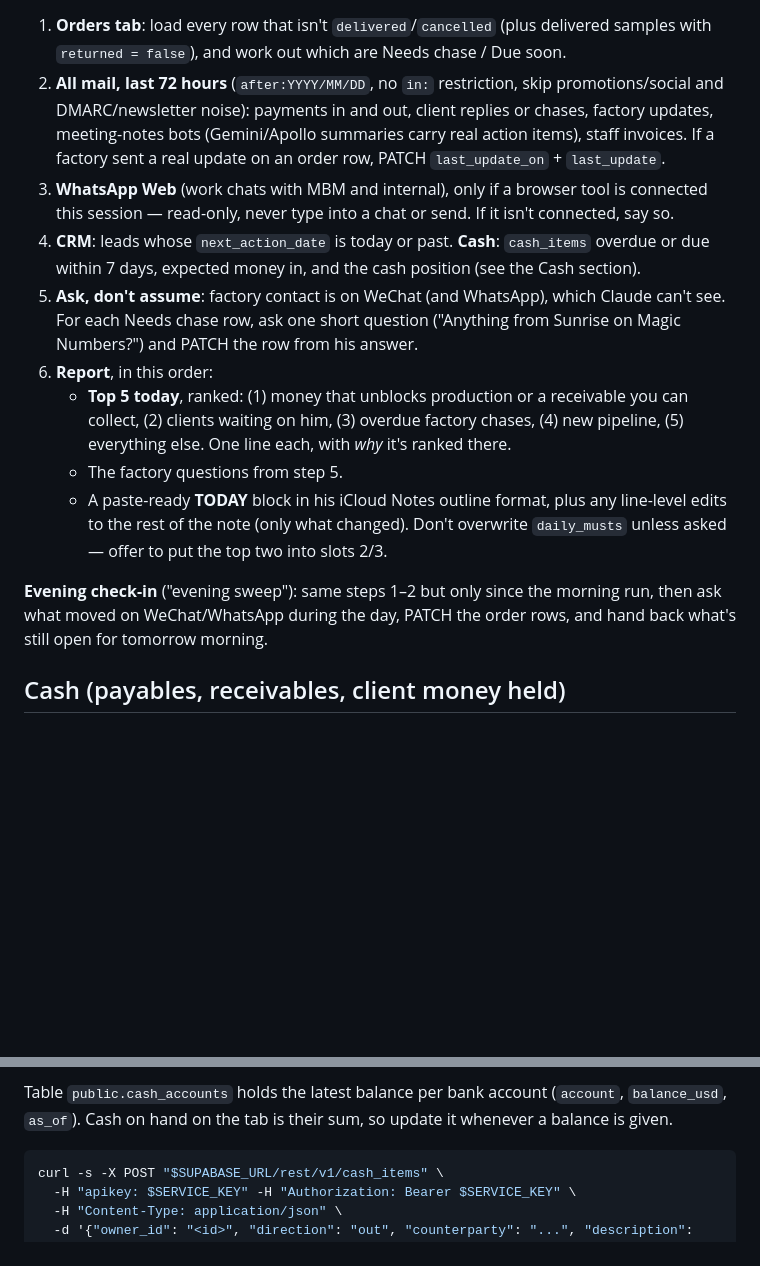
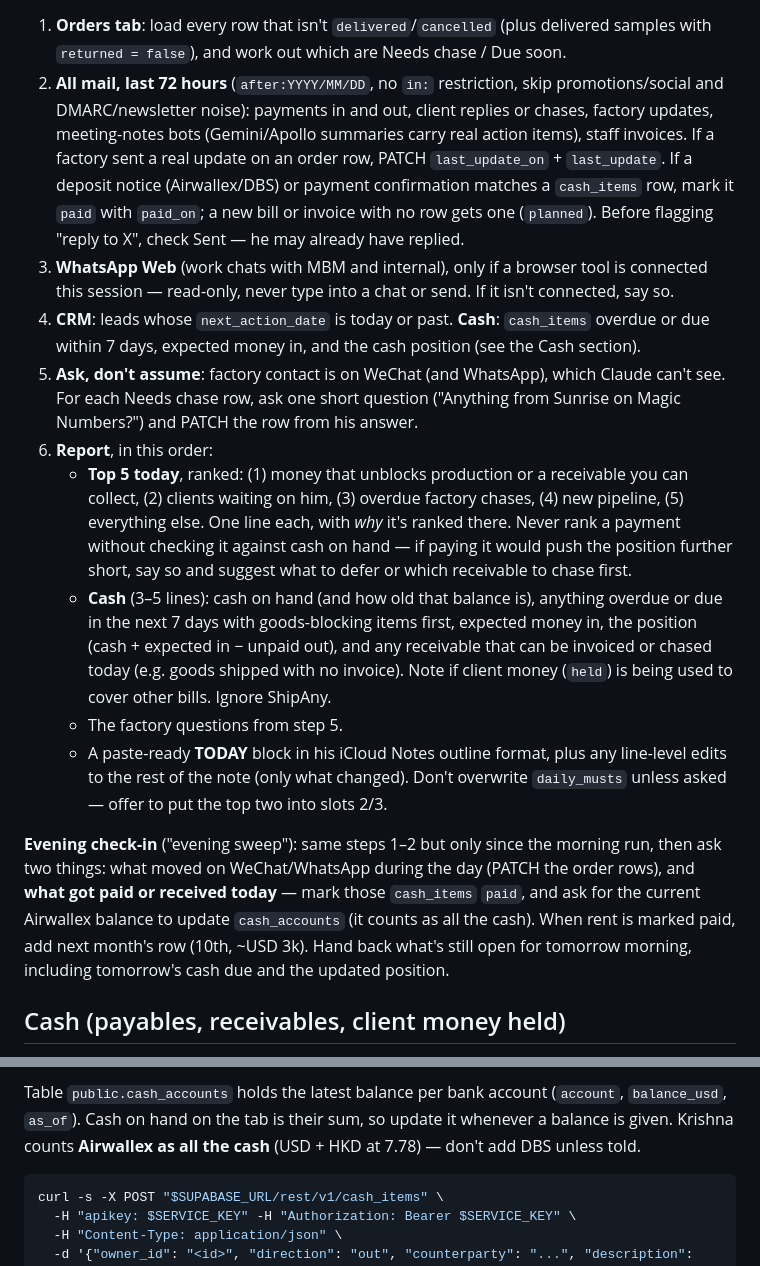
Before and after one commit to krishnakoff/sophiecreationsinternal, a Markdown page: CLAUDE.md, 2 parts joined by grey strips. Rendered like a GitHub page; blank space fills up the shorter version.

Commit message:
Add cash to the morning and evening sweeps
Morning report gets a Cash block and checks payments against cash on hand before ranking them;
the email step marks matching cash rows paid; the evening check-in asks what was paid/received
and the Airwallex balance. Airwallex counts as all the cash.

Co-Authored-By: Claude Opus 5.5 <noreply@anthropic.com>

````diff
--- a/CLAUDE.md
+++ b/CLAUDE.md
@@ -413,7 +413,10 @@ text, not a status dump. Everything here is **read-only** on mail and chat: Gmai
 2. **All mail, last 72 hours** (`after:YYYY/MM/DD`, no `in:` restriction, skip promotions/social
    and DMARC/newsletter noise): payments in and out, client replies or chases, factory updates,
    meeting-notes bots (Gemini/Apollo summaries carry real action items), staff invoices. If a
-   factory sent a real update on an order row, PATCH `last_update_on` + `last_update`.
+   factory sent a real update on an order row, PATCH `last_update_on` + `last_update`. If a
+   deposit notice (Airwallex/DBS) or payment confirmation matches a `cash_items` row, mark it
+   `paid` with `paid_on`; a new bill or invoice with no row gets one (`planned`). Before flagging
+   "reply to X", check Sent — he may already have replied.
 3. **WhatsApp Web** (work chats with MBM and internal), only if a browser tool is connected
    this session — read-only, never type into a chat or send. If it isn't connected, say so.
 4. **CRM**: leads whose `next_action_date` is today or past. **Cash**: `cash_items` overdue or due
@@ -424,15 +427,25 @@ text, not a status dump. Everything here is **read-only** on mail and chat: Gmai
 6. **Report**, in this order:
    - **Top 5 today**, ranked: (1) money that unblocks production or a receivable you can
      collect, (2) clients waiting on him, (3) overdue factory chases, (4) new pipeline,
-     (5) everything else. One line each, with *why* it's ranked there.
+     (5) everything else. One line each, with *why* it's ranked there. Never rank a payment
+     without checking it against cash on hand — if paying it would push the position further
+     short, say so and suggest what to defer or which receivable to chase first.
+   - **Cash** (3–5 lines): cash on hand (and how old that balance is), anything overdue or due in
+     the next 7 days with goods-blocking items first, expected money in, the position
+     (cash + expected in − unpaid out), and any receivable that can be invoiced or chased today
+     (e.g. goods shipped with no invoice). Note if client money (`held`) is being used to cover
+     other bills. Ignore ShipAny.
    - The factory questions from step 5.
    - A paste-ready **TODAY** block in his iCloud Notes outline format, plus any line-level edits
      to the rest of the note (only what changed).
    Don't overwrite `daily_musts` unless asked — offer to put the top two into slots 2/3.
 
-**Evening check-in** ("evening sweep"): same steps 1–2 but only since the morning run, then
-ask what moved on WeChat/WhatsApp during the day, PATCH the order rows, and hand back what's
-still open for tomorrow morning.
+**Evening check-in** ("evening sweep"): same steps 1–2 but only since the morning run, then ask
+two things: what moved on WeChat/WhatsApp during the day (PATCH the order rows), and **what got
+paid or received today** — mark those `cash_items` `paid`, and ask for the current Airwallex
+balance to update `cash_accounts` (it counts as all the cash). When rent is marked paid, add next
+month's row (10th, ~USD 3k). Hand back what's still open for tomorrow morning, including tomorrow's
+cash due and the updated position.
 
 ## Cash (payables, receivables, client money held)
 
@@ -457,6 +470,7 @@ Liquidity is tight, so every committed payment is tracked until it's paid. Table
 
 Table `public.cash_accounts` holds the latest balance per bank account (`account`, `balance_usd`,
 `as_of`). Cash on hand on the tab is their sum, so update it whenever a balance is given.
+Krishna counts **Airwallex as all the cash** (USD + HKD at 7.78) — don't add DBS unless told.
 
 ```bash
 curl -s -X POST "$SUPABASE_URL/rest/v1/cash_items" \
````
